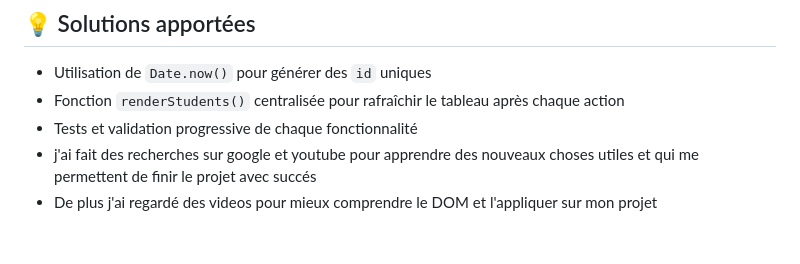
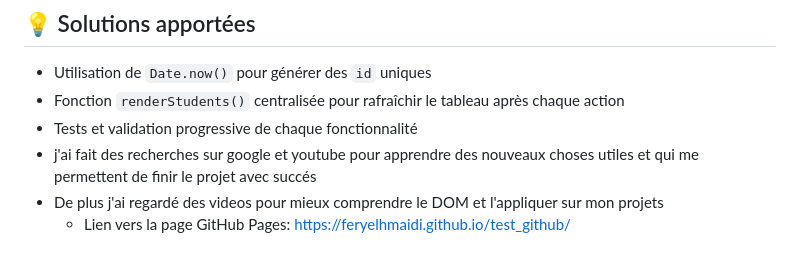
Before and after one commit to FeryelHmaidi/test_github, a Markdown page: README.md, the part around the change. GitHub-like rendering.

```diff
--- a/README.md
+++ b/README.md
@@ -78,4 +78,5 @@ Cette application est **légère** et fonctionne entièrement dans le navigateur
 - Fonction `renderStudents()` centralisée pour rafraîchir le tableau après chaque action
 - Tests et validation progressive de chaque fonctionnalité
 - j'ai fait des recherches sur google et youtube pour apprendre des nouveaux choses utiles et qui me permettent de finir le projet avec succés
-- De plus j'ai regardé des videos pour mieux comprendre le DOM et l'appliquer sur mon projet
+- De plus j'ai regardé des videos pour mieux comprendre le DOM et l'appliquer sur mon projets
+  * Lien vers la page GitHub Pages: https://feryelhmaidi.github.io/test_github/
```
